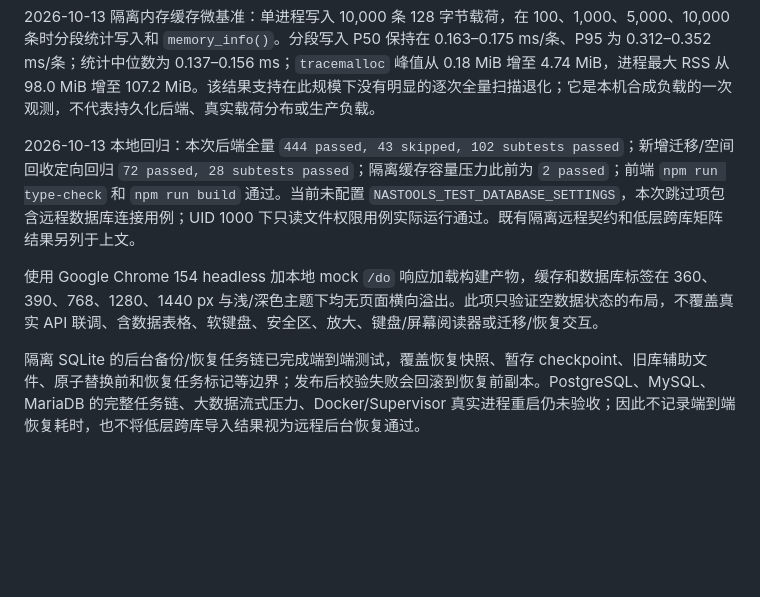
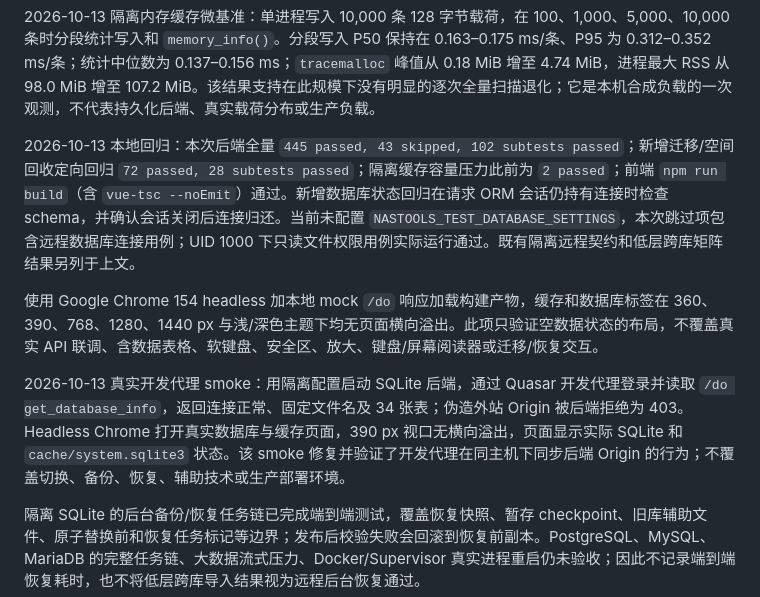
Before and after one commit to Coolkids/nas-tools, a Markdown page: docs/database-storage.md, the part around the change. Drawn GitHub-style; blank space fills up the shorter version.

Commit message:
docs(db): record pool fix and live UI smoke

```diff
--- a/docs/database-storage.md
+++ b/docs/database-storage.md
@@ -122,9 +122,11 @@ SQLite 的文件名和目录由后端固定生成，不能在设置页或 API
 
 2026-10-13 隔离内存缓存微基准：单进程写入 10,000 条 128 字节载荷，在 100、1,000、5,000、10,000 条时分段统计写入和 `memory_info()`。分段写入 P50 保持在 0.163–0.175 ms/条、P95 为 0.312–0.352 ms/条；统计中位数为 0.137–0.156 ms；`tracemalloc` 峰值从 0.18 MiB 增至 4.74 MiB，进程最大 RSS 从 98.0 MiB 增至 107.2 MiB。该结果支持在此规模下没有明显的逐次全量扫描退化；它是本机合成负载的一次观测，不代表持久化后端、真实载荷分布或生产负载。
 
-2026-10-13 本地回归：本次后端全量 `444 passed, 43 skipped, 102 subtests passed`；新增迁移/空间回收定向回归 `72 passed, 28 subtests passed`；隔离缓存容量压力此前为 `2 passed`；前端 `npm run type-check` 和 `npm run build` 通过。当前未配置 `NASTOOLS_TEST_DATABASE_SETTINGS`，本次跳过项包含远程数据库连接用例；UID 1000 下只读文件权限用例实际运行通过。既有隔离远程契约和低层跨库矩阵结果另列于上文。
+2026-10-13 本地回归：本次后端全量 `445 passed, 43 skipped, 102 subtests passed`；新增迁移/空间回收定向回归 `72 passed, 28 subtests passed`；隔离缓存容量压力此前为 `2 passed`；前端 `npm run build`（含 `vue-tsc --noEmit`）通过。新增数据库状态回归在请求 ORM 会话仍持有连接时检查 schema，并确认会话关闭后连接归还。当前未配置 `NASTOOLS_TEST_DATABASE_SETTINGS`，本次跳过项包含远程数据库连接用例；UID 1000 下只读文件权限用例实际运行通过。既有隔离远程契约和低层跨库矩阵结果另列于上文。
 
 使用 Google Chrome 154 headless 加本地 mock `/do` 响应加载构建产物，缓存和数据库标签在 360、390、768、1280、1440 px 与浅/深色主题下均无页面横向溢出。此项只验证空数据状态的布局，不覆盖真实 API 联调、含数据表格、软键盘、安全区、放大、键盘/屏幕阅读器或迁移/恢复交互。
+
+2026-10-13 真实开发代理 smoke：用隔离配置启动 SQLite 后端，通过 Quasar 开发代理登录并读取 `/do get_database_info`，返回连接正常、固定文件名及 34 张表；伪造外站 Origin 被后端拒绝为 403。Headless Chrome 打开真实数据库与缓存页面，390 px 视口无横向溢出，页面显示实际 SQLite 和 `cache/system.sqlite3` 状态。该 smoke 修复并验证了开发代理在同主机下同步后端 Origin 的行为；不覆盖切换、备份、恢复、辅助技术或生产部署环境。
 
 隔离 SQLite 的后台备份/恢复任务链已完成端到端测试，覆盖恢复快照、暂存 checkpoint、旧库辅助文件、原子替换前和恢复任务标记等边界；发布后校验失败会回滚到恢复前副本。PostgreSQL、MySQL、MariaDB 的完整任务链、大数据流式压力、Docker/Supervisor 真实进程重启仍未验收；因此不记录端到端恢复耗时，也不将低层跨库导入结果视为远程后台恢复通过。
 
```
Also changed, not shown: todo.md (+2 -0 lines).
